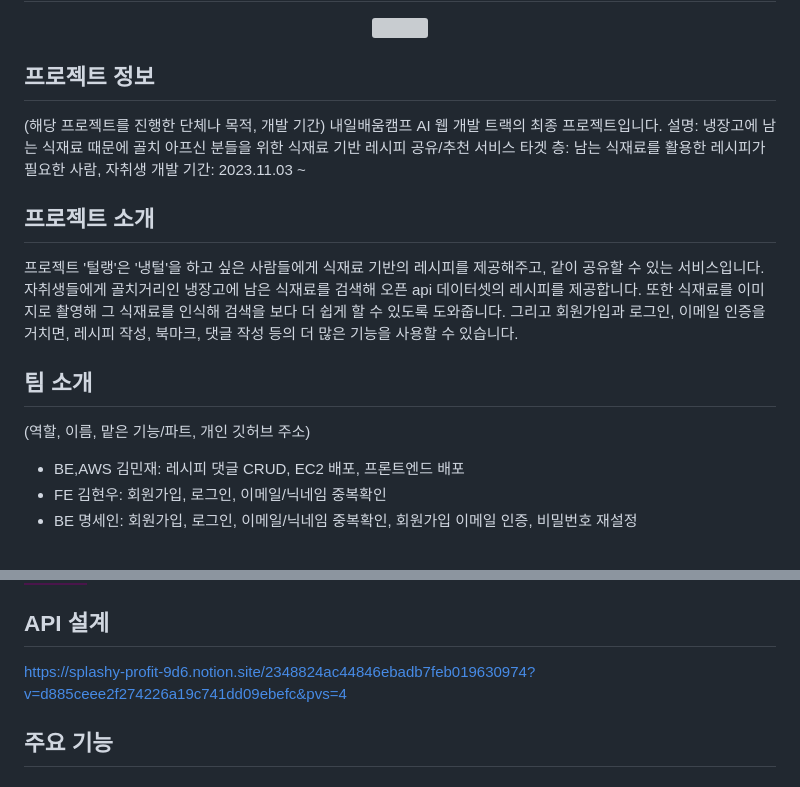
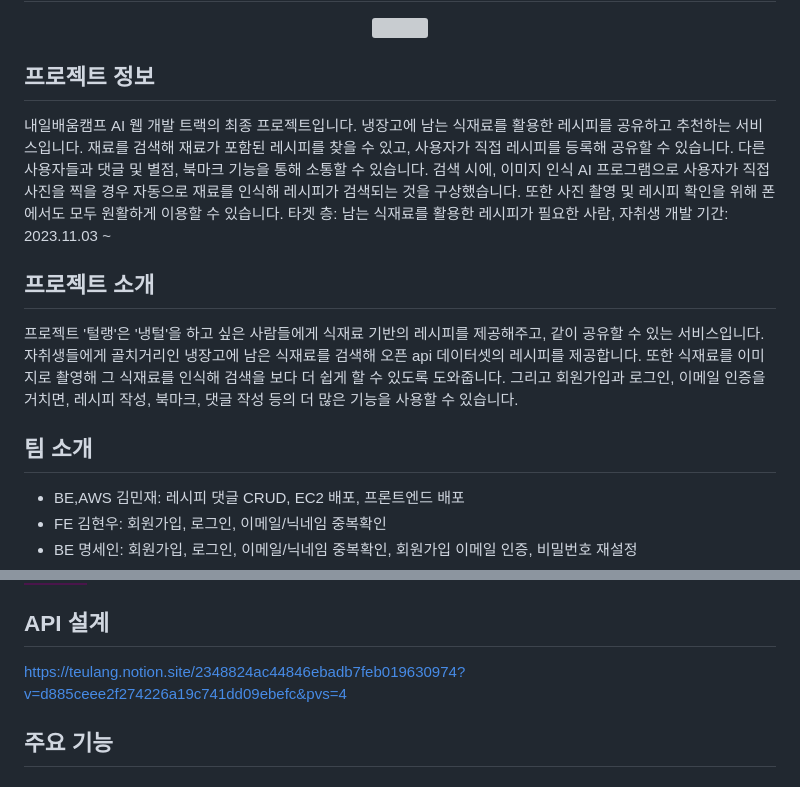
Before and after one commit to solleepang/final_project_teulang_back, a Markdown page: README.md, 2 parts joined by grey strips. Rendered like a GitHub page; badges without logos; grey boxes are pictures that could not be loaded.

Commit message:
Update README.md
프로젝트 설명 변경
api 설계 주소 변경

```diff
--- a/README.md
+++ b/README.md
@@ -5,9 +5,8 @@
 
 
 ## 프로젝트 정보
-(해당 프로젝트를 진행한 단체나 목적, 개발 기간)
 내일배움캠프 AI 웹 개발 트랙의 최종 프로젝트입니다.
-설명: 냉장고에 남는 식재료 때문에 골치 아프신 분들을 위한 식재료 기반 레시피 공유/추천 서비스
+냉장고에 남는 식재료를 활용한 레시피를 공유하고 추천하는 서비스입니다. 재료를 검색해 재료가 포함된 레시피를 찾을 수 있고, 사용자가 직접 레시피를 등록해 공유할 수 있습니다. 다른 사용자들과 댓글 및 별점, 북마크 기능을 통해 소통할 수 있습니다. 검색 시에, 이미지 인식 AI 프로그램으로 사용자가 직접 사진을 찍을 경우 자동으로 재료를 인식해 레시피가 검색되는 것을 구상했습니다. 또한 사진 촬영 및 레시피 확인을 위해 폰에서도 모두 원활하게 이용할 수 있습니다.
 타겟 층: 남는 식재료를 활용한 레시피가 필요한 사람, 자취생
 개발 기간: 2023.11.03 ~
 
@@ -19,7 +18,6 @@
 
 
 ## 팀 소개
-(역할, 이름, 맡은 기능/파트, 개인 깃허브 주소)
 
 - BE,AWS 김민재: 레시피 댓글 CRUD, EC2 배포, 프론트엔드 배포
 - FE 김현우: 회원가입, 로그인, 이메일/닉네임 중복확인
@@ -54,7 +52,7 @@ $ git clone (깃헙 주소)
 <img src="https://img.shields.io/badge/slack-4A154B?style=for-the-badge&logo=slack&logoColor=white">
 
 ## API 설계
-https://splashy-profit-9d6.notion.site/2348824ac44846ebadb7feb019630974?v=d885ceee2f274226a19c741dd09ebefc&pvs=4
+https://teulang.notion.site/2348824ac44846ebadb7feb019630974?v=d885ceee2f274226a19c741dd09ebefc&pvs=4
 
 ## 주요 기능
 #### 🍽️ 레시피 검색
```
